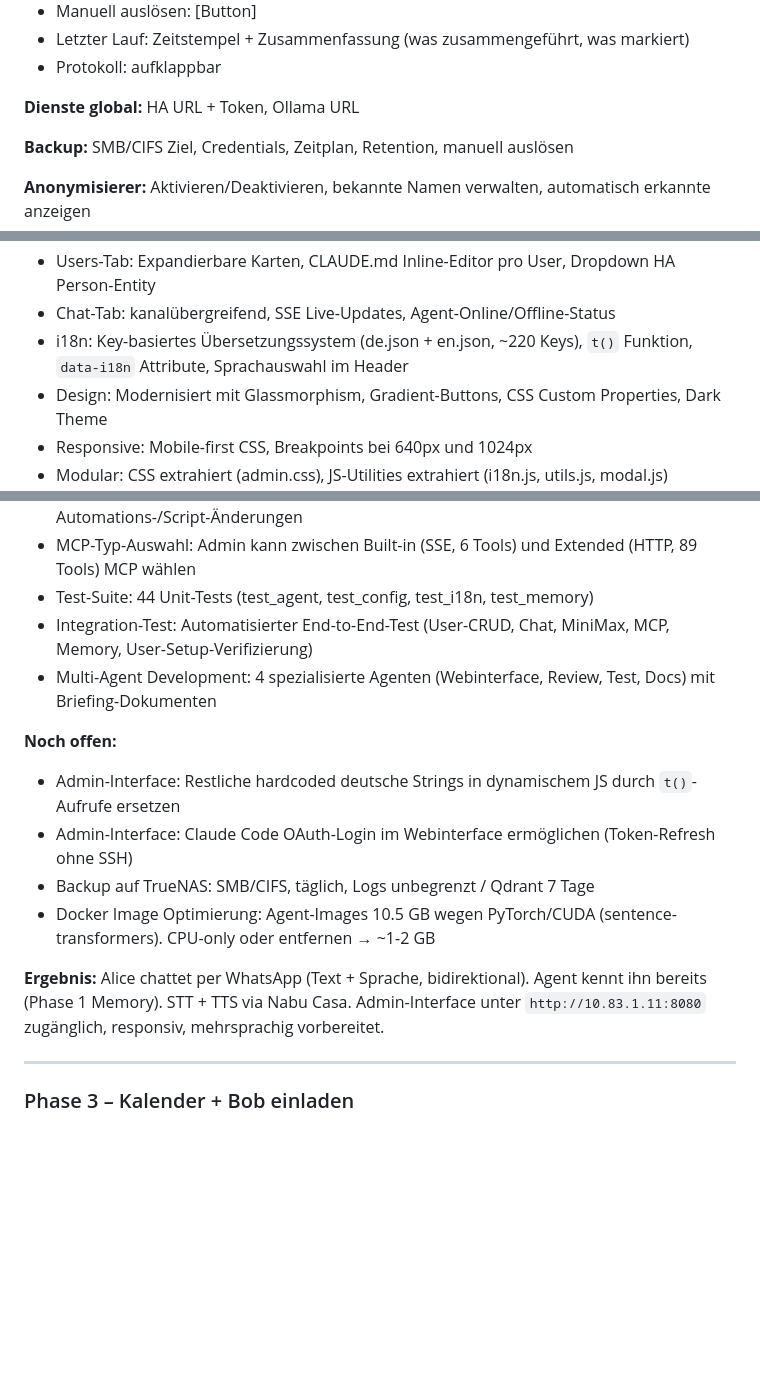
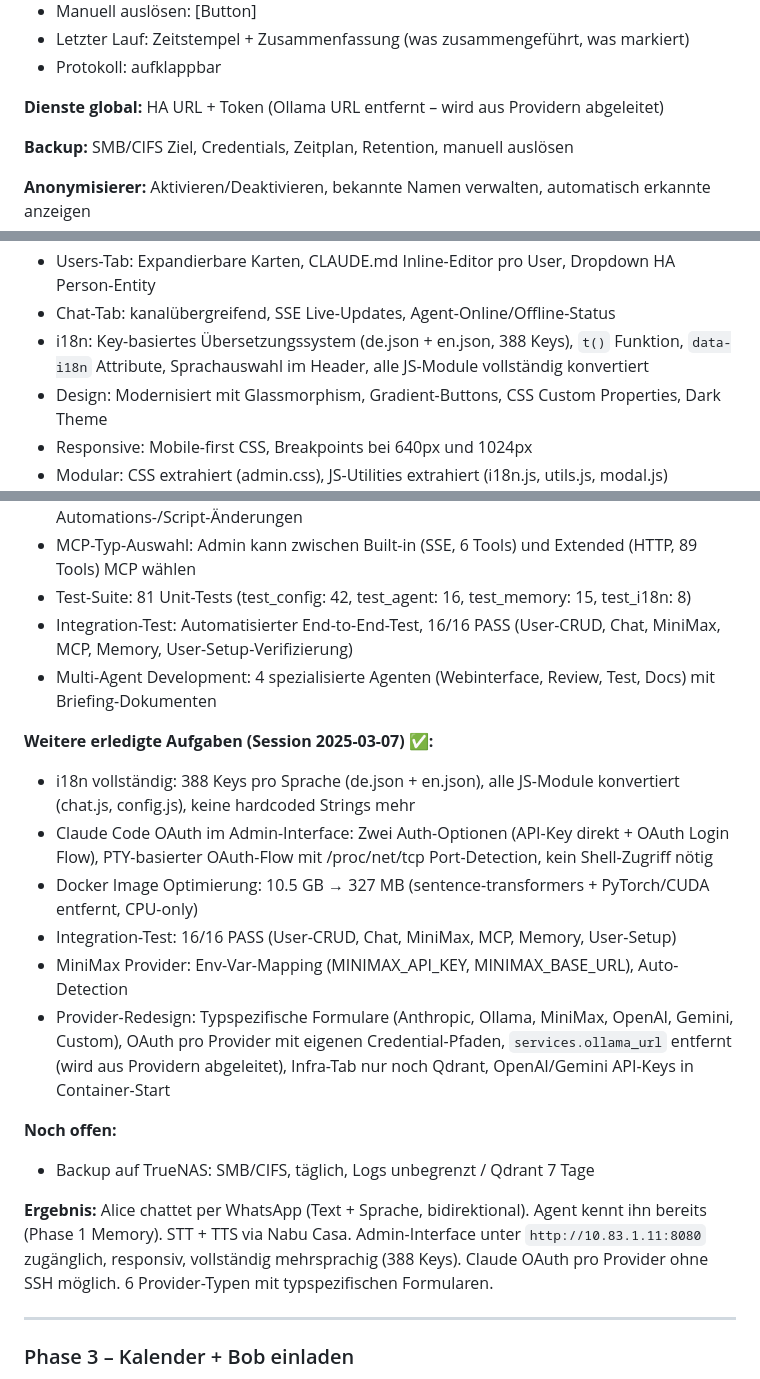
Before and after one commit to bennizone/haana, a Markdown page: haana-plan-v7-final.md, 3 parts joined by grey strips. Drawn GitHub-style; blank space fills up the shorter version.

Commit message:
docs: Plan v7 nach Provider-Redesign aktualisieren
Provider-Redesign, i18n (388 Keys), Test-Suite (81 Tests),
Docker-Optimierung und OAuth pro Provider dokumentiert.

Co-Authored-By: Claude Opus 4.6 <noreply@anthropic.com>

```diff
--- a/haana-plan-v7-final.md
+++ b/haana-plan-v7-final.md
@@ -539,7 +539,7 @@ Echter gemeinsamer Chatverlauf über alle Kanäle. Eine Session, mehrere Eingabe
 - Letzter Lauf: Zeitstempel + Zusammenfassung (was zusammengeführt, was markiert)
 - Protokoll: aufklappbar
 
-**Dienste global:** HA URL + Token, Ollama URL
+**Dienste global:** HA URL + Token (Ollama URL entfernt – wird aus Providern abgeleitet)
 
 **Backup:** SMB/CIFS Ziel, Credentials, Zeitplan, Retention, manuell auslösen
 
@@ -698,7 +698,7 @@ Schritt 7: Privacy
 - Config → Retention: Log-Aufbewahrungsfristen konfigurierbar
 - Users-Tab: Expandierbare Karten, CLAUDE.md Inline-Editor pro User, Dropdown HA Person-Entity
 - Chat-Tab: kanalübergreifend, SSE Live-Updates, Agent-Online/Offline-Status
-- i18n: Key-basiertes Übersetzungssystem (de.json + en.json, ~220 Keys), `t()` Funktion, `data-i18n` Attribute, Sprachauswahl im Header
+- i18n: Key-basiertes Übersetzungssystem (de.json + en.json, 388 Keys), `t()` Funktion, `data-i18n` Attribute, Sprachauswahl im Header, alle JS-Module vollständig konvertiert
 - Design: Modernisiert mit Glassmorphism, Gradient-Buttons, CSS Custom Properties, Dark Theme
 - Responsive: Mobile-first CSS, Breakpoints bei 640px und 1024px
 - Modular: CSS extrahiert (admin.css), JS-Utilities extrahiert (i18n.js, utils.js, modal.js)
@@ -751,17 +751,22 @@ Schritt 7: Privacy
 - Config-Tabs umstrukturiert: Services → Home Assistant / WhatsApp / Infra (logische Gruppierung)
 - HA Auto-Backup: Konfigurierbar im Admin-Interface, Agent erstellt HA-Backup vor Automations-/Script-Änderungen
 - MCP-Typ-Auswahl: Admin kann zwischen Built-in (SSE, 6 Tools) und Extended (HTTP, 89 Tools) MCP wählen
-- Test-Suite: 44 Unit-Tests (test_agent, test_config, test_i18n, test_memory)
-- Integration-Test: Automatisierter End-to-End-Test (User-CRUD, Chat, MiniMax, MCP, Memory, User-Setup-Verifizierung)
+- Test-Suite: 81 Unit-Tests (test_config: 42, test_agent: 16, test_memory: 15, test_i18n: 8)
+- Integration-Test: Automatisierter End-to-End-Test, 16/16 PASS (User-CRUD, Chat, MiniMax, MCP, Memory, User-Setup-Verifizierung)
 - Multi-Agent Development: 4 spezialisierte Agenten (Webinterface, Review, Test, Docs) mit Briefing-Dokumenten
 
+**Weitere erledigte Aufgaben (Session 2025-03-07) ✅:**
+- i18n vollständig: 388 Keys pro Sprache (de.json + en.json), alle JS-Module konvertiert (chat.js, config.js), keine hardcoded Strings mehr
+- Claude Code OAuth im Admin-Interface: Zwei Auth-Optionen (API-Key direkt + OAuth Login Flow), PTY-basierter OAuth-Flow mit /proc/net/tcp Port-Detection, kein Shell-Zugriff nötig
+- Docker Image Optimierung: 10.5 GB → 327 MB (sentence-transformers + PyTorch/CUDA entfernt, CPU-only)
+- Integration-Test: 16/16 PASS (User-CRUD, Chat, MiniMax, MCP, Memory, User-Setup)
+- MiniMax Provider: Env-Var-Mapping (MINIMAX_API_KEY, MINIMAX_BASE_URL), Auto-Detection
+- Provider-Redesign: Typspezifische Formulare (Anthropic, Ollama, MiniMax, OpenAI, Gemini, Custom), OAuth pro Provider mit eigenen Credential-Pfaden, `services.ollama_url` entfernt (wird aus Providern abgeleitet), Infra-Tab nur noch Qdrant, OpenAI/Gemini API-Keys in Container-Start
+
 **Noch offen:**
-- Admin-Interface: Restliche hardcoded deutsche Strings in dynamischem JS durch `t()`-Aufrufe ersetzen
-- Admin-Interface: Claude Code OAuth-Login im Webinterface ermöglichen (Token-Refresh ohne SSH)
 - Backup auf TrueNAS: SMB/CIFS, täglich, Logs unbegrenzt / Qdrant 7 Tage
-- Docker Image Optimierung: Agent-Images 10.5 GB wegen PyTorch/CUDA (sentence-transformers). CPU-only oder entfernen → ~1-2 GB
 
-**Ergebnis:** Alice chattet per WhatsApp (Text + Sprache, bidirektional). Agent kennt ihn bereits (Phase 1 Memory). STT + TTS via Nabu Casa. Admin-Interface unter `http://10.83.1.11:8080` zugänglich, responsiv, mehrsprachig vorbereitet.
+**Ergebnis:** Alice chattet per WhatsApp (Text + Sprache, bidirektional). Agent kennt ihn bereits (Phase 1 Memory). STT + TTS via Nabu Casa. Admin-Interface unter `http://10.83.1.11:8080` zugänglich, responsiv, vollständig mehrsprachig (388 Keys). Claude OAuth pro Provider ohne SSH möglich. 6 Provider-Typen mit typspezifischen Formularen.
 
 ---
 
```
